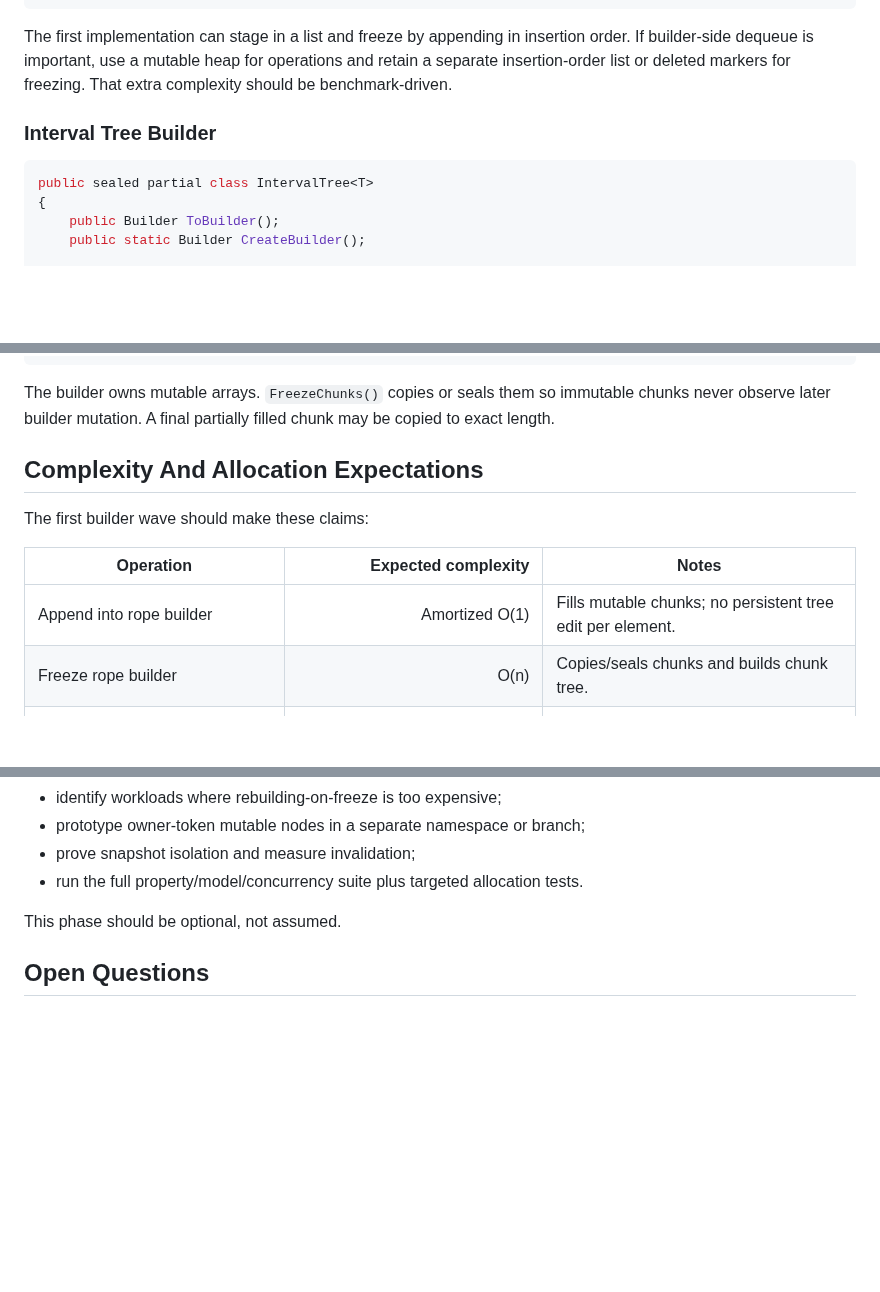
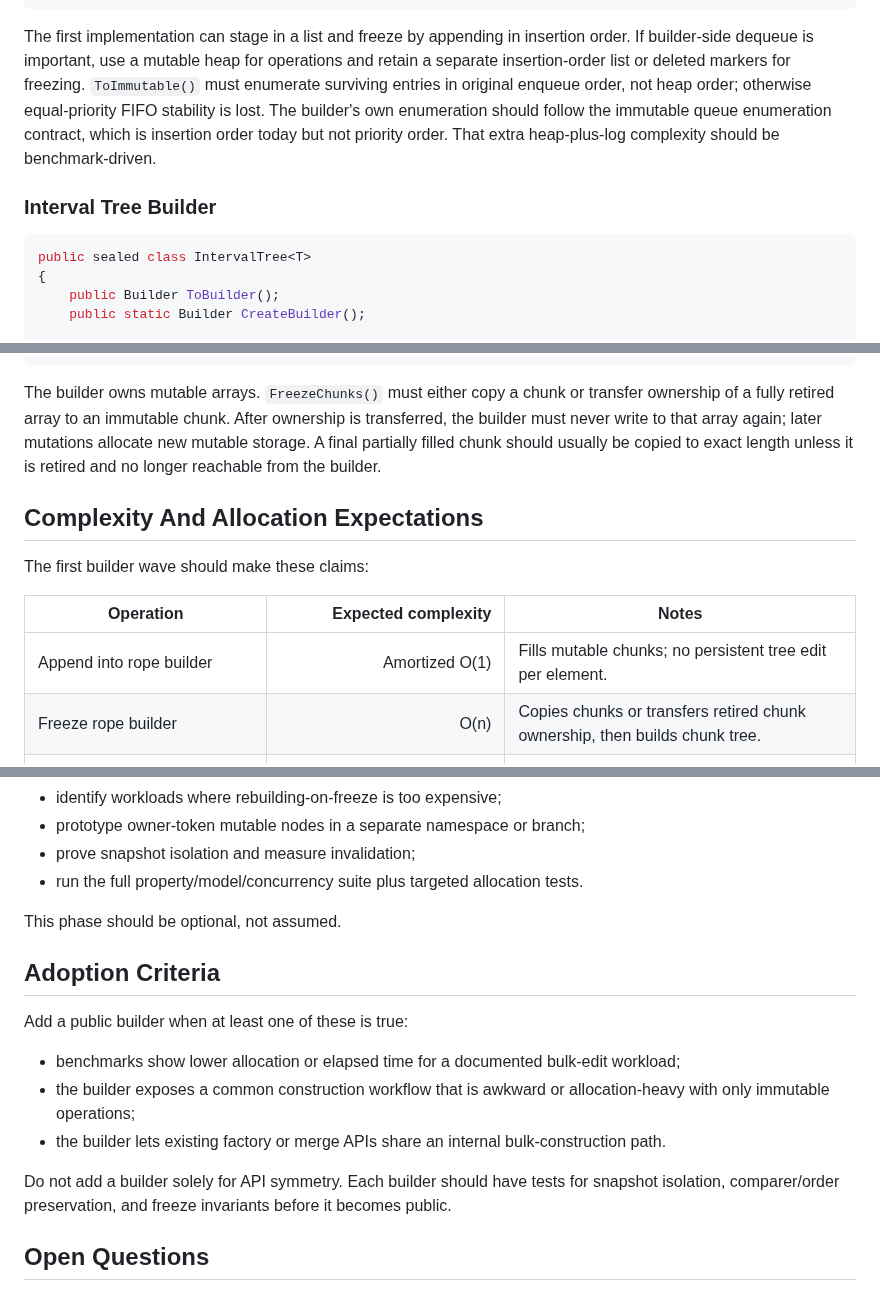
Before and after one commit to VladimirReshetnikov/Durable7, a Markdown page: FingerTree/docs/mutable-builder-proposal.md, 3 parts joined by grey strips. Rendered like a GitHub page; blank space fills up the shorter version.

````diff
--- a/FingerTree/docs/mutable-builder-proposal.md
+++ b/FingerTree/docs/mutable-builder-proposal.md
@@ -346,12 +362,15 @@ public sealed partial class PriorityQueue<TElement, TPriority>
 
 The first implementation can stage in a list and freeze by appending in insertion order. If builder-side dequeue is
 important, use a mutable heap for operations and retain a separate insertion-order list or deleted markers for
-freezing. That extra complexity should be benchmark-driven.
+freezing. `ToImmutable()` must enumerate surviving entries in original enqueue order, not heap order; otherwise
+equal-priority FIFO stability is lost. The builder's own enumeration should follow the immutable queue enumeration
+contract, which is insertion order today but not priority order. That extra heap-plus-log complexity should be
+benchmark-driven.
 
 ### Interval Tree Builder
 
 ```csharp
-public sealed partial class IntervalTree<T>
+public sealed class IntervalTree<T>
 {
     public Builder ToBuilder();
     public static Builder CreateBuilder();
@@ -508,8 +533,10 @@ internal sealed class MeasuredChunkBuilder<T, TMeasure, TMeasureOps>
 }
 ```
 
-The builder owns mutable arrays. `FreezeChunks()` copies or seals them so immutable chunks never observe later
-builder mutation. A final partially filled chunk may be copied to exact length.
+The builder owns mutable arrays. `FreezeChunks()` must either copy a chunk or transfer ownership of a fully retired
+array to an immutable chunk. After ownership is transferred, the builder must never write to that array again; later
+mutations allocate new mutable storage. A final partially filled chunk should usually be copied to exact length unless
+it is retired and no longer reachable from the builder.
 
 ## Complexity And Allocation Expectations
 
@@ -518,7 +545,7 @@ The first builder wave should make these claims:
 | Operation | Expected complexity | Notes |
 | --- | ---: | --- |
 | Append into rope builder | Amortized O(1) | Fills mutable chunks; no persistent tree edit per element. |
-| Freeze rope builder | O(n) | Copies/seals chunks and builds chunk tree. |
+| Freeze rope builder | O(n) | Copies chunks or transfers retired chunk ownership, then builds chunk tree. |
 | Sorted builder add/remove | O(log n) or staging-dependent | Depends on BCL sorted staging. |
 | Sorted builder freeze | O(n) if already sorted, O(n log n) if list-staged | Builds measured tree once. |
 | Deque/raw sequence builder append | Amortized O(1) | List-backed initially. |
@@ -680,6 +728,18 @@ Only after the earlier phases and benchmarks:
 
 This phase should be optional, not assumed.
 
+## Adoption Criteria
+
+Add a public builder when at least one of these is true:
+
+- benchmarks show lower allocation or elapsed time for a documented bulk-edit workload;
+- the builder exposes a common construction workflow that is awkward or allocation-heavy with only immutable
+  operations;
+- the builder lets existing factory or merge APIs share an internal bulk-construction path.
+
+Do not add a builder solely for API symmetry. Each builder should have tests for snapshot isolation, comparer/order
+preservation, and freeze invariants before it becomes public.
+
 ## Open Questions
 
 - Should public builders be nested types (`Rope<T>.Builder`) or top-level types (`RopeBuilder<T>`)? Nested types avoid
````
Also changed, not shown: other parts of FingerTree/docs/mutable-builder-proposal.md (+63 -20 lines).
